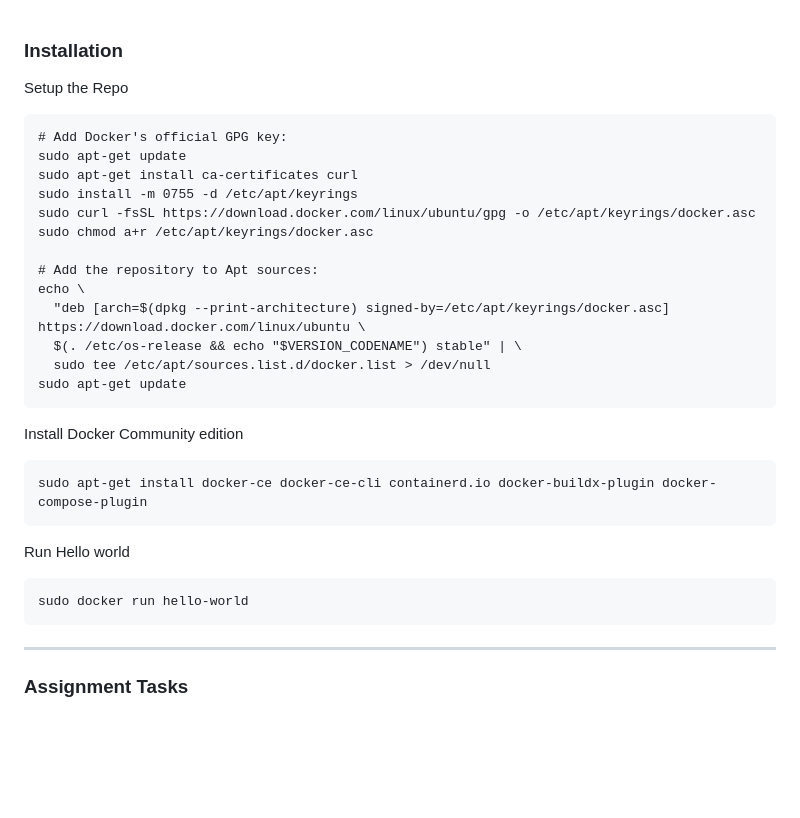
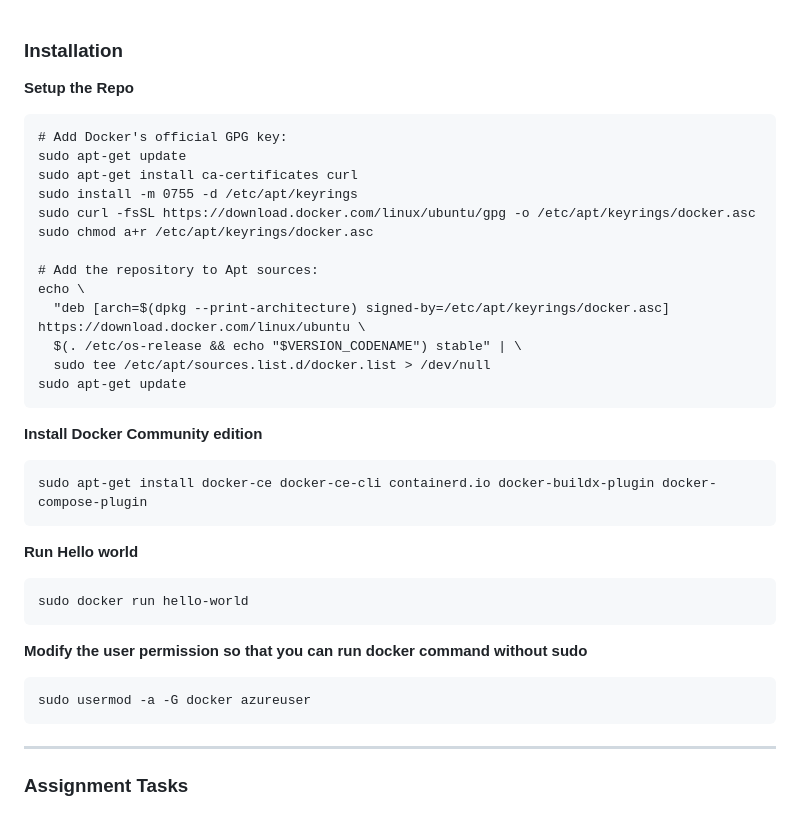
Before and after one commit to symple84/docker-tutorials, a Markdown page: lab1-docker-introduction.md, the part around the change. Drawn GitHub-style; blank space fills up the shorter version.

````diff
--- a/lab1-docker-introduction.md
+++ b/lab1-docker-introduction.md
@@ -1,6 +1,6 @@
 ### Installation
 
-Setup the Repo
+**Setup the Repo**
 ```
 # Add Docker's official GPG key:
 sudo apt-get update
@@ -17,14 +17,19 @@ echo \
 sudo apt-get update
 ```
 
-Install Docker Community edition
+**Install Docker Community edition**
 ```
 sudo apt-get install docker-ce docker-ce-cli containerd.io docker-buildx-plugin docker-compose-plugin
 ```
 
-Run Hello world
+**Run Hello world**
 ```
 sudo docker run hello-world
+```
+**Modify the user permission so that you can run docker command without sudo**
+
+```
+sudo usermod -a -G docker azureuser
 ```
 
 ---
````
